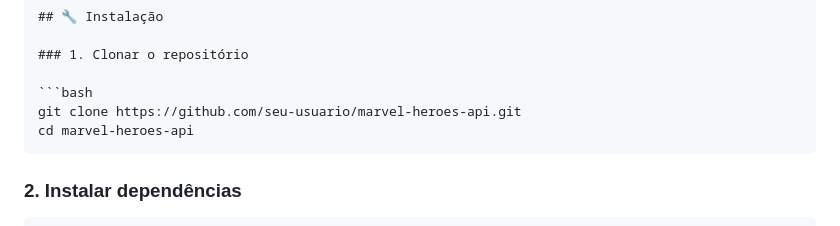
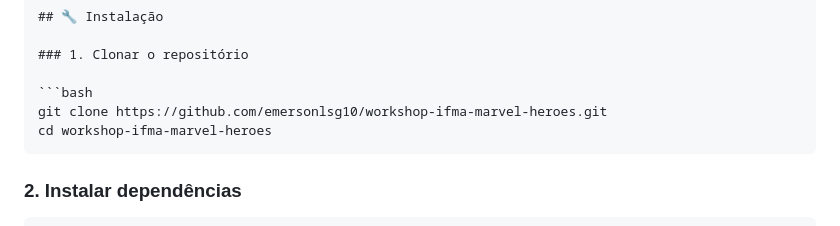
Before and after one commit to emersonlsg10/workshop-ifma-marvel-heroes, a Markdown page: README.md, the part around the change. Drawn GitHub-style.

Commit message:
git readme

````diff
--- a/README.md
+++ b/README.md
@@ -26,8 +26,8 @@ API RESTful para cadastro e gerenciamento de heróis da Marvel, desenvolvida em
 ### 1. Clonar o repositório
 
 ```bash
-git clone https://github.com/seu-usuario/marvel-heroes-api.git
-cd marvel-heroes-api
+git clone https://github.com/emersonlsg10/workshop-ifma-marvel-heroes.git
+cd workshop-ifma-marvel-heroes
 ```
 
 ### 2. Instalar dependências
````
